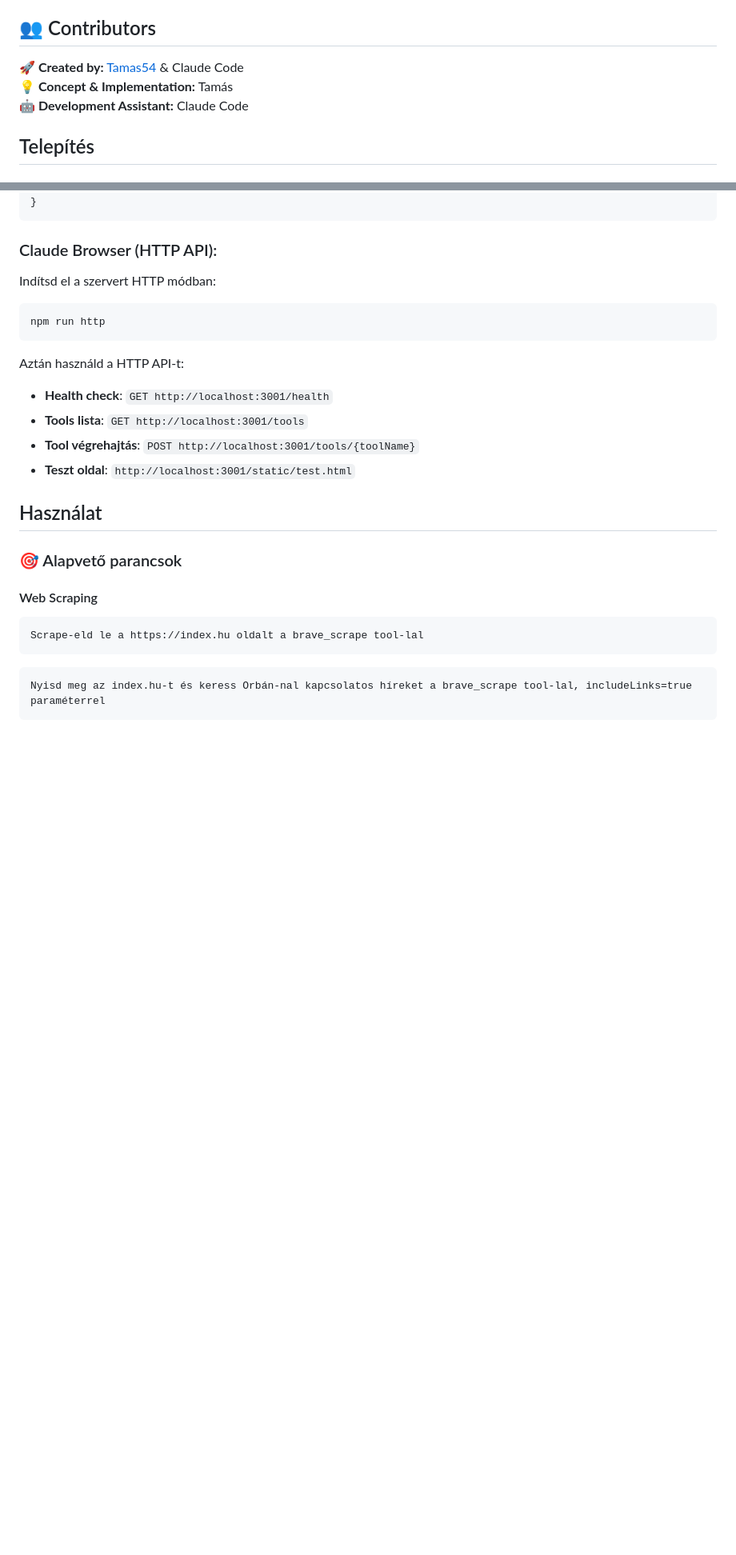
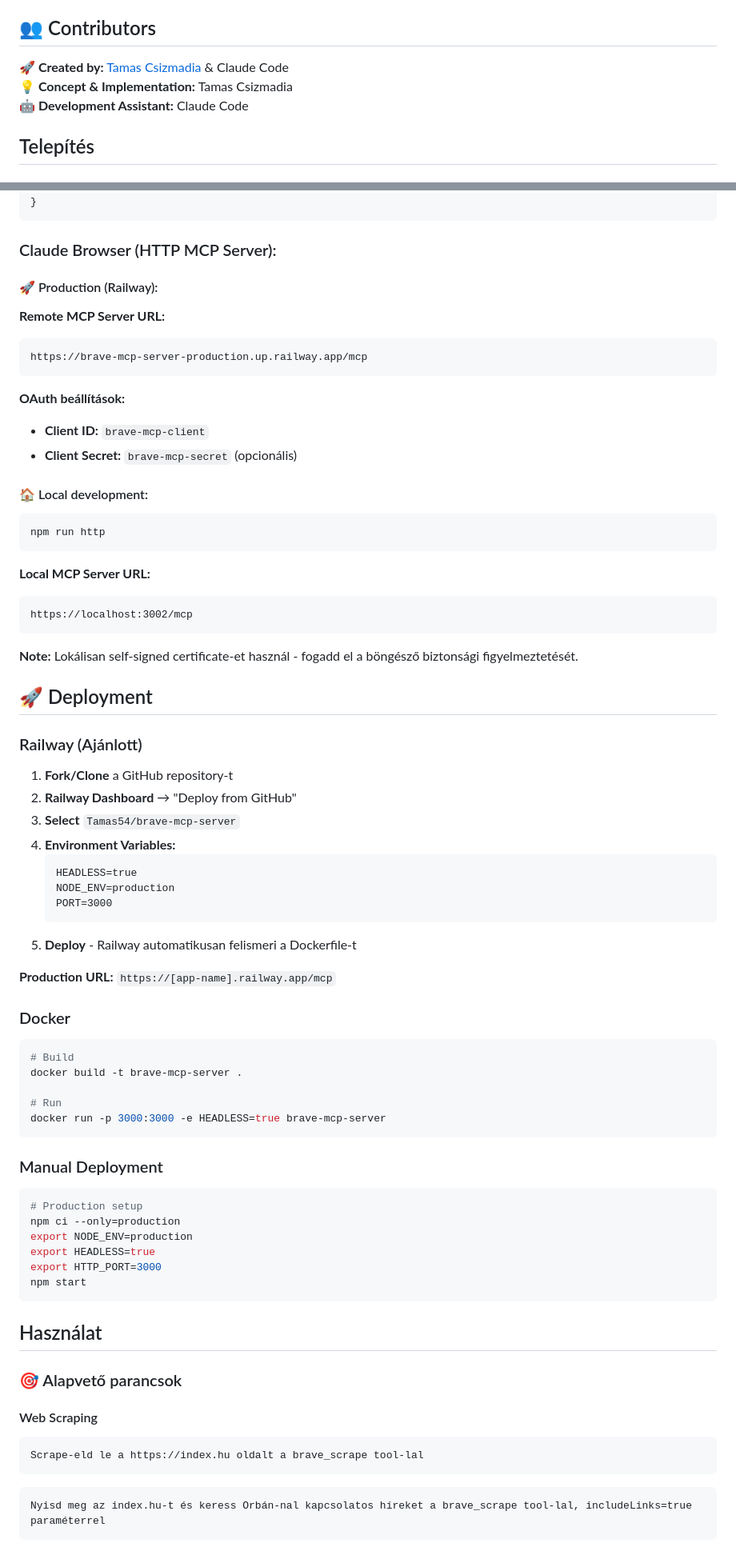
Before and after one commit to Tamas54/brave-mcp-server, a Markdown page: README.md, 2 parts joined by grey strips. Shown at 80% size. Drawn GitHub-style; blank space fills up the shorter version.

````diff
--- a/README.md
+++ b/README.md
@@ -4,8 +4,8 @@ Egyszerű MCP szerver Brave böngésző automatizálásához.
 
 ## 👥 Contributors
 
-**🚀 Created by:** [Tamas54](https://github.com/Tamas54) & Claude Code
-**💡 Concept & Implementation:** Tamás
+**🚀 Created by:** [Tamas Csizmadia](https://github.com/Tamas54) & Claude Code
+**💡 Concept & Implementation:** Tamas Csizmadia
 **🤖 Development Assistant:** Claude Code
 
 ## Telepítés
@@ -79,17 +79,67 @@ node claude-test.js
 }
 ```
 
-### Claude Browser (HTTP API):
-Indítsd el a szervert HTTP módban:
+### Claude Browser (HTTP MCP Server):
+
+#### 🚀 Production (Railway):
+**Remote MCP Server URL:**
+```
+https://brave-mcp-server-production.up.railway.app/mcp
+```
+
+**OAuth beállítások:**
+- **Client ID:** `brave-mcp-client`
+- **Client Secret:** `brave-mcp-secret` (opcionális)
+
+#### 🏠 Local development:
 ```bash
 npm run http
 ```
 
-Aztán használd a HTTP API-t:
-- **Health check**: `GET http://localhost:3001/health`
-- **Tools lista**: `GET http://localhost:3001/tools`
-- **Tool végrehajtás**: `POST http://localhost:3001/tools/{toolName}`
-- **Teszt oldal**: `http://localhost:3001/static/test.html`
+**Local MCP Server URL:**
+```
+https://localhost:3002/mcp
+```
+
+**Note:** Lokálisan self-signed certificate-et használ - fogadd el a böngésző biztonsági figyelmeztetését.
+
+## 🚀 Deployment
+
+### Railway (Ajánlott)
+
+1. **Fork/Clone** a GitHub repository-t
+2. **Railway Dashboard** → "Deploy from GitHub"
+3. **Select** `Tamas54/brave-mcp-server`
+4. **Environment Variables:**
+   ```
+   HEADLESS=true
+   NODE_ENV=production
+   PORT=3000
+   ```
+5. **Deploy** - Railway automatikusan felismeri a Dockerfile-t
+
+**Production URL:** `https://[app-name].railway.app/mcp`
+
+### Docker
+
+```bash
+# Build
+docker build -t brave-mcp-server .
+
+# Run
+docker run -p 3000:3000 -e HEADLESS=true brave-mcp-server
+```
+
+### Manual Deployment
+
+```bash
+# Production setup
+npm ci --only=production
+export NODE_ENV=production
+export HEADLESS=true
+export HTTP_PORT=3000
+npm start
+```
 
 ## Használat
 
````
Also changed, not shown: other parts of README.md (+93 -11 lines).
